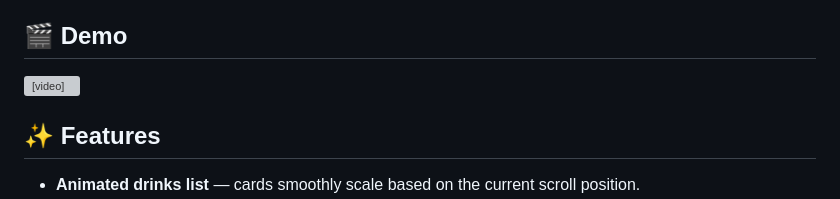
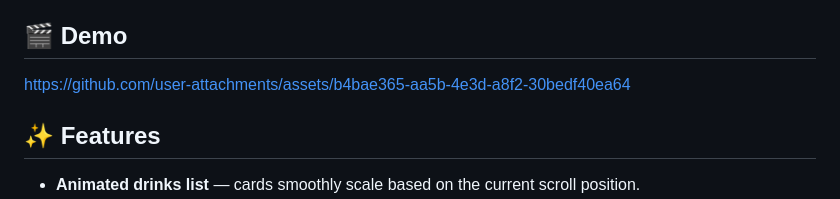
Before and after one commit to AbdElrahmanAmin259/coffee_app2, a Markdown page: README.md, the part around the change. Rendered like a GitHub page; grey boxes are pictures that could not be loaded.

```diff
--- a/README.md
+++ b/README.md
@@ -4,7 +4,7 @@ A polished Flutter coffee ordering UI showcase focused on smooth animations, int
 
 ## 🎬 Demo
 
-<video src="./assets/screenshot.mp4" controls width="700"></video>
+https://github.com/user-attachments/assets/b4bae365-aa5b-4e3d-a8f2-30bedf40ea64
 
 ## ✨ Features
 
```
